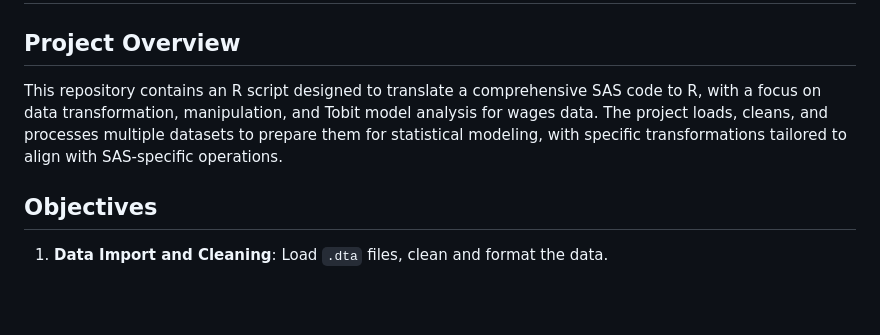
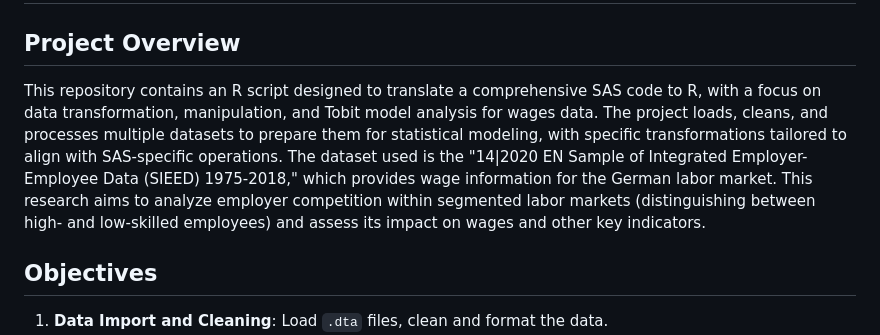
Before and after one commit to luisjo819UCLA/Research-Assistance, a Markdown page: README.md, the part around the change. Rendered like a GitHub page; blank space fills up the shorter version.

```diff
--- a/README.md
+++ b/README.md
@@ -2,7 +2,7 @@
 
 ## Project Overview
 
-This repository contains an R script designed to translate a comprehensive SAS code to R, with a focus on data transformation, manipulation, and Tobit model analysis for wages data. The project loads, cleans, and processes multiple datasets to prepare them for statistical modeling, with specific transformations tailored to align with SAS-specific operations.
+This repository contains an R script designed to translate a comprehensive SAS code to R, with a focus on data transformation, manipulation, and Tobit model analysis for wages data. The project loads, cleans, and processes multiple datasets to prepare them for statistical modeling, with specific transformations tailored to align with SAS-specific operations. The dataset used is the "14|2020 EN Sample of Integrated Employer-Employee Data (SIEED) 1975-2018," which provides wage information for the German labor market. This research aims to analyze employer competition within segmented labor markets (distinguishing between high- and low-skilled employees) and assess its impact on wages and other key indicators.
 
 ## Objectives
 
```
